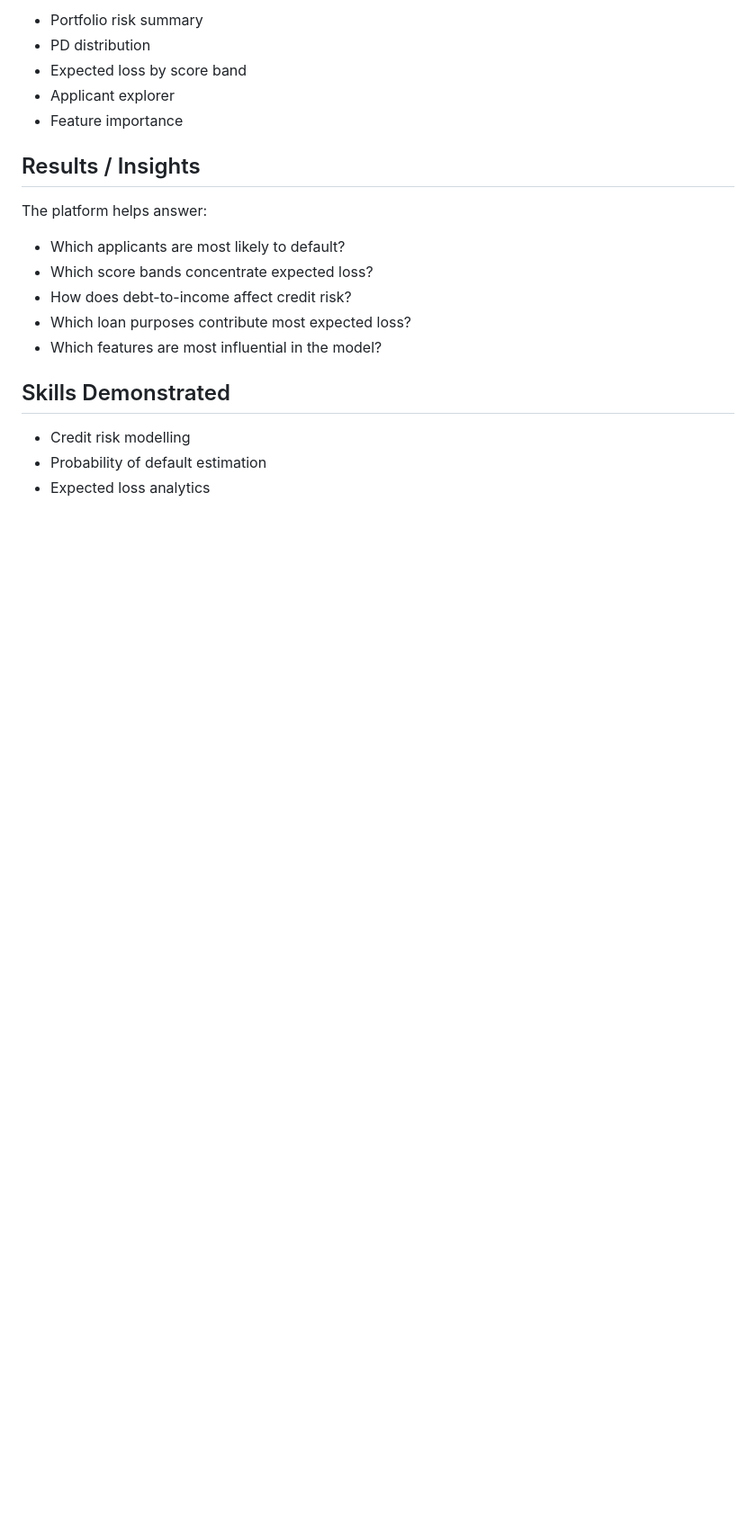
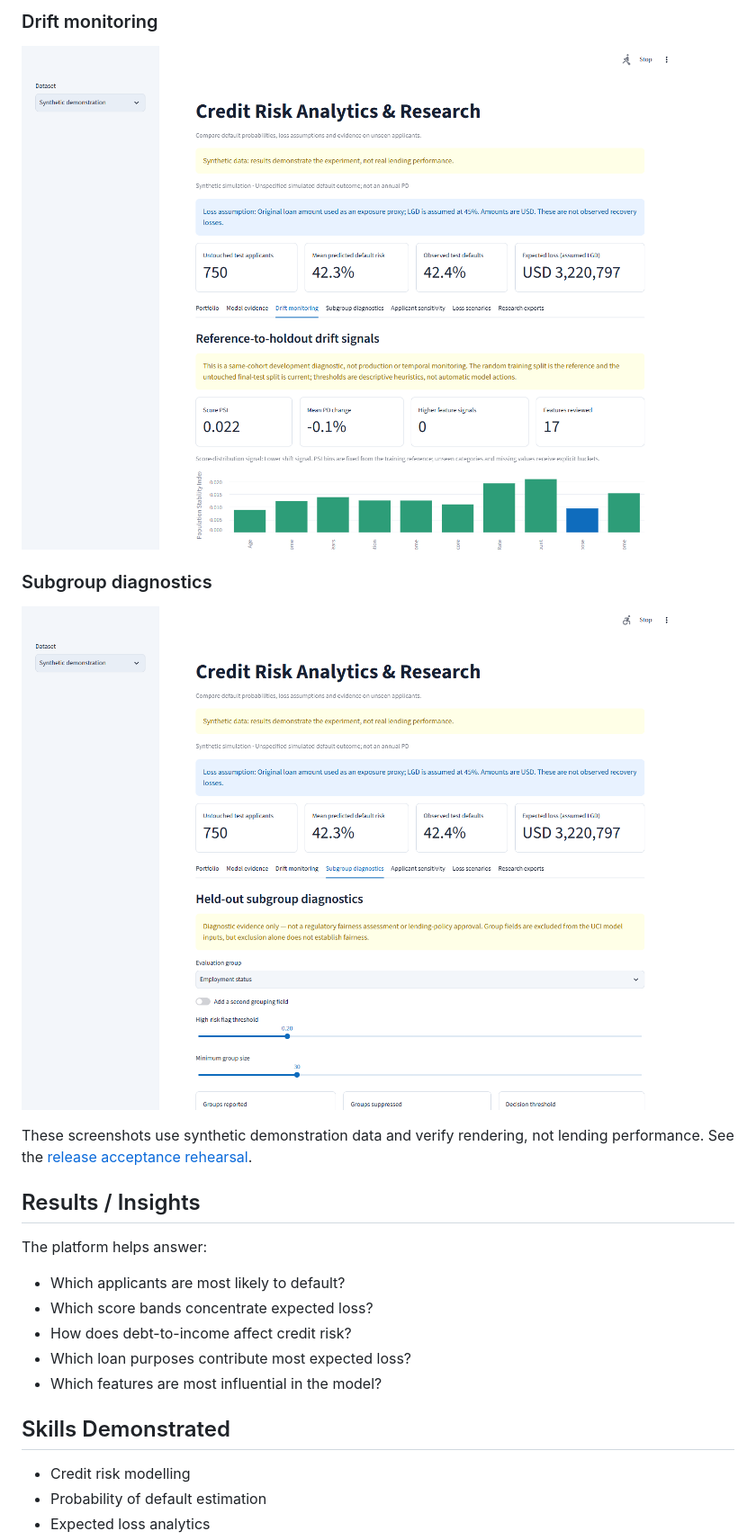
Before and after one commit to iso-derek/credit-risk-analytics-platform, a Markdown page: README.md, the part around one of its changes. Shown at 90% size. GitHub-like rendering; pictures changed too: screenshots/drift-release.png (added), screenshots/subgroup-release.png (added); blank space fills up the shorter version.

Commit message:
Add release acceptance evidence and dashboard polish

```diff
--- a/README.md
+++ b/README.md
@@ -100,9 +100,14 @@ Suggested screenshots:
 
-- Portfolio risk summary
-- PD distribution
-- Expected loss by score band
-- Applicant explorer
-- Feature importance
+### Drift monitoring
+
+![Training-reference to final-test drift diagnostics](screenshots/drift-release.png)
+
+### Subgroup diagnostics
+
+![Held-out subgroup diagnostic controls](screenshots/subgroup-release.png)
+
+These screenshots use synthetic demonstration data and verify rendering, not lending
+performance. See the [release acceptance rehearsal](docs/RELEASE_ACCEPTANCE.md).
 
 ## Results / Insights
 
```
Also changed, not shown: other parts of README.md (+3 -3 lines), docs/DEVELOPMENT_STATUS.md (+19 -14 lines), docs/RELEASE_ACCEPTANCE.md (added, +35 -0 lines), screenshots/portfolio-release.png (added), 3 other files.
